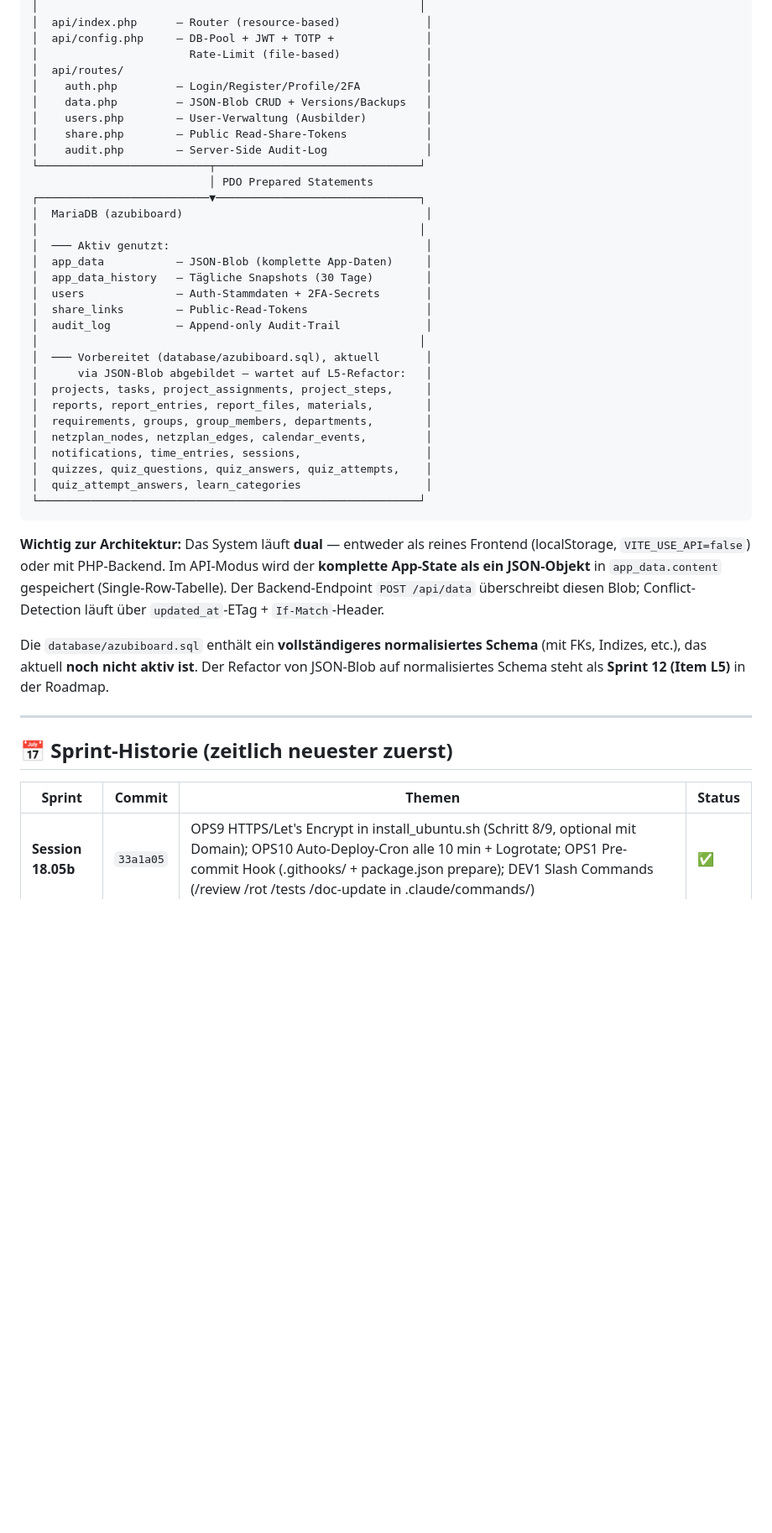
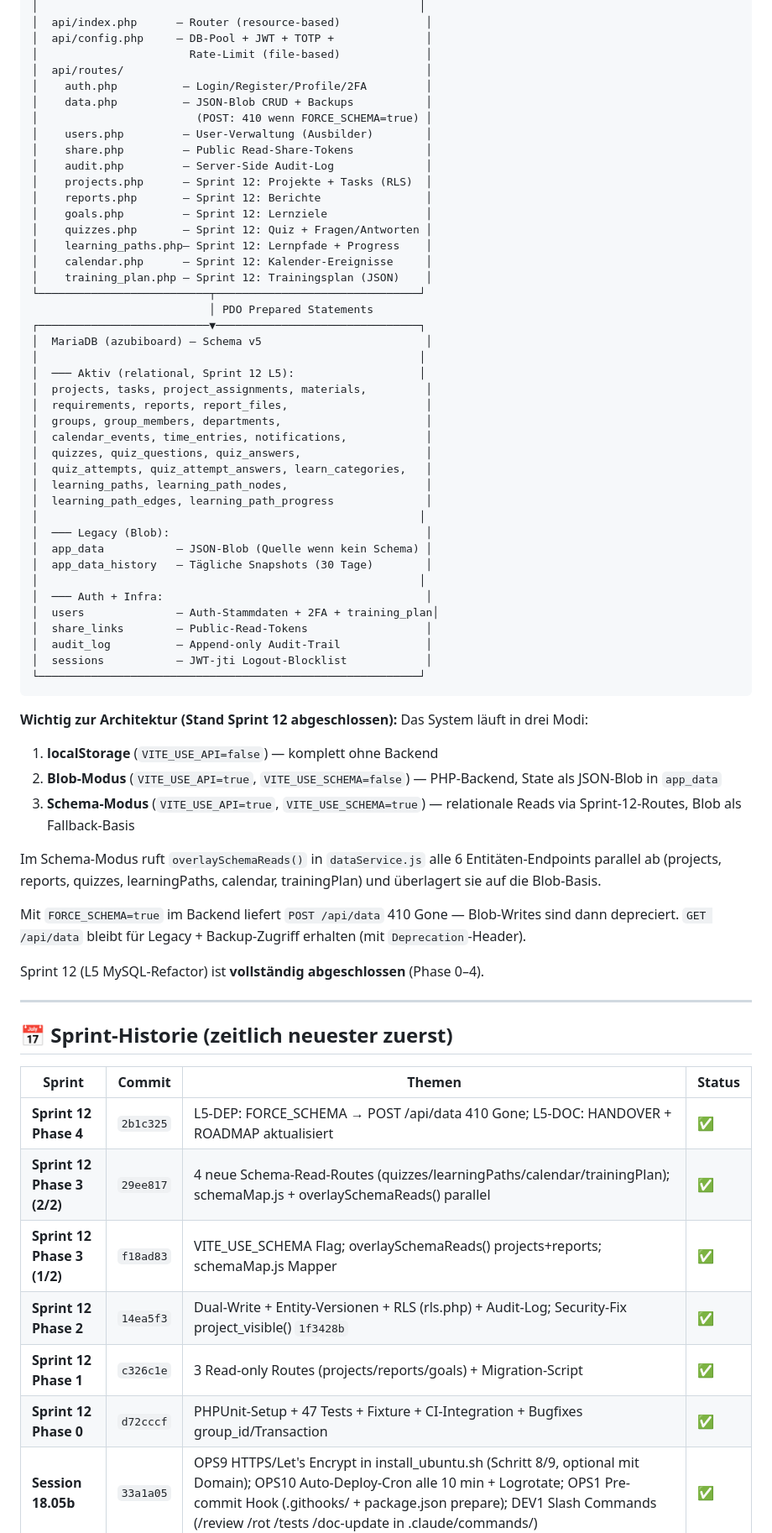
Before and after one commit to OGBullZ/AzubiBoard, a Markdown page: HANDOVER.md, the part around one of its changes. Shown at 84% size. Drawn GitHub-style; blank space fills up the shorter version.

````diff
--- a/HANDOVER.md
+++ b/HANDOVER.md
@@ -103,44 +109,57 @@ npm run build      # produktions-Bundle
 │  api/config.php     — DB-Pool + JWT + TOTP +              │
 │                       Rate-Limit (file-based)             │
 │  api/routes/                                              │
-│    auth.php         — Login/Register/Profile/2FA          │
-│    data.php         — JSON-Blob CRUD + Versions/Backups   │
-│    users.php        — User-Verwaltung (Ausbilder)         │
-│    share.php        — Public Read-Share-Tokens            │
-│    audit.php        — Server-Side Audit-Log               │
+│    auth.php          — Login/Register/Profile/2FA         │
+│    data.php          — JSON-Blob CRUD + Backups           │
+│                        (POST: 410 wenn FORCE_SCHEMA=true) │
+│    users.php         — User-Verwaltung (Ausbilder)        │
+│    share.php         — Public Read-Share-Tokens           │
+│    audit.php         — Server-Side Audit-Log              │
+│    projects.php      — Sprint 12: Projekte + Tasks (RLS)  │
+│    reports.php       — Sprint 12: Berichte                │
+│    goals.php         — Sprint 12: Lernziele               │
+│    quizzes.php       — Sprint 12: Quiz + Fragen/Antworten │
+│    learning_paths.php— Sprint 12: Lernpfade + Progress    │
+│    calendar.php      — Sprint 12: Kalender-Ereignisse     │
+│    training_plan.php — Sprint 12: Trainingsplan (JSON)    │
 └──────────────────────────┬───────────────────────────────┘
                            │ PDO Prepared Statements
 ┌──────────────────────────▼───────────────────────────────┐
-│  MariaDB (azubiboard)                                     │
+│  MariaDB (azubiboard) — Schema v5                         │
 │                                                          │
-│  ─── Aktiv genutzt:                                       │
-│  app_data           — JSON-Blob (komplette App-Daten)     │
+│  ─── Aktiv (relational, Sprint 12 L5):                   │
+│  projects, tasks, project_assignments, materials,         │
+│  requirements, reports, report_files,                     │
+│  groups, group_members, departments,                      │
+│  calendar_events, time_entries, notifications,            │
+│  quizzes, quiz_questions, quiz_answers,                   │
+│  quiz_attempts, quiz_attempt_answers, learn_categories,   │
+│  learning_paths, learning_path_nodes,                     │
+│  learning_path_edges, learning_path_progress              │
+│                                                          │
+│  ─── Legacy (Blob):                                       │
+│  app_data           — JSON-Blob (Quelle wenn kein Schema) │
 │  app_data_history   — Tägliche Snapshots (30 Tage)        │
-│  users              — Auth-Stammdaten + 2FA-Secrets       │
+│                                                          │
+│  ─── Auth + Infra:                                        │
+│  users              — Auth-Stammdaten + 2FA + training_plan│
 │  share_links        — Public-Read-Tokens                  │
 │  audit_log          — Append-only Audit-Trail             │
-│                                                          │
-│  ─── Vorbereitet (database/azubiboard.sql), aktuell       │
-│      via JSON-Blob abgebildet — wartet auf L5-Refactor:   │
-│  projects, tasks, project_assignments, project_steps,     │
-│  reports, report_entries, report_files, materials,        │
-│  requirements, groups, group_members, departments,        │
-│  netzplan_nodes, netzplan_edges, calendar_events,         │
-│  notifications, time_entries, sessions,                   │
-│  quizzes, quiz_questions, quiz_answers, quiz_attempts,    │
-│  quiz_attempt_answers, learn_categories                   │
+│  sessions           — JWT-jti Logout-Blocklist            │
 └──────────────────────────────────────────────────────────┘
 ```
 
-**Wichtig zur Architektur:**
-Das System läuft **dual** — entweder als reines Frontend (localStorage, `VITE_USE_API=false`)
-oder mit PHP-Backend. Im API-Modus wird der **komplette App-State als ein JSON-Objekt** in
-`app_data.content` gespeichert (Single-Row-Tabelle). Der Backend-Endpoint `POST /api/data`
-überschreibt diesen Blob; Conflict-Detection läuft über `updated_at`-ETag + `If-Match`-Header.
+**Wichtig zur Architektur (Stand Sprint 12 abgeschlossen):**
+Das System läuft in drei Modi:
+1. **localStorage** (`VITE_USE_API=false`) — komplett ohne Backend
+2. **Blob-Modus** (`VITE_USE_API=true`, `VITE_USE_SCHEMA=false`) — PHP-Backend, State als JSON-Blob in `app_data`
+3. **Schema-Modus** (`VITE_USE_API=true`, `VITE_USE_SCHEMA=true`) — relationale Reads via Sprint-12-Routes, Blob als Fallback-Basis
 
-Die `database/azubiboard.sql` enthält ein **vollständigeres normalisiertes Schema** (mit FKs,
-Indizes, etc.), das aktuell **noch nicht aktiv ist**. Der Refactor von JSON-Blob auf normalisiertes
-Schema steht als **Sprint 12 (Item L5)** in der Roadmap.
+Im Schema-Modus ruft `overlaySchemaReads()` in `dataService.js` alle 6 Entitäten-Endpoints parallel ab (projects, reports, quizzes, learningPaths, calendar, trainingPlan) und überlagert sie auf die Blob-Basis.
+
+Mit `FORCE_SCHEMA=true` im Backend liefert `POST /api/data` 410 Gone — Blob-Writes sind dann depreciert. `GET /api/data` bleibt für Legacy + Backup-Zugriff erhalten (mit `Deprecation`-Header).
+
+Sprint 12 (L5 MySQL-Refactor) ist **vollständig abgeschlossen** (Phase 0–4).
 
 ---
 
@@ -148,6 +167,12 @@ Schema steht als **Sprint 12 (Item L5)** in der Roadmap.
 
 | Sprint | Commit | Themen | Status |
 |---|---|---|---|
+| **Sprint 12 Phase 4** | `2b1c325` | L5-DEP: FORCE_SCHEMA → POST /api/data 410 Gone; L5-DOC: HANDOVER + ROADMAP aktualisiert | ✅ |
+| **Sprint 12 Phase 3 (2/2)** | `29ee817` | 4 neue Schema-Read-Routes (quizzes/learningPaths/calendar/trainingPlan); schemaMap.js + overlaySchemaReads() parallel | ✅ |
+| **Sprint 12 Phase 3 (1/2)** | `f18ad83` | VITE_USE_SCHEMA Flag; overlaySchemaReads() projects+reports; schemaMap.js Mapper | ✅ |
+| **Sprint 12 Phase 2** | `14ea5f3` | Dual-Write + Entity-Versionen + RLS (rls.php) + Audit-Log; Security-Fix project_visible() `1f3428b` | ✅ |
+| **Sprint 12 Phase 1** | `c326c1e` | 3 Read-only Routes (projects/reports/goals) + Migration-Script | ✅ |
+| **Sprint 12 Phase 0** | `d72cccf` | PHPUnit-Setup + 47 Tests + Fixture + CI-Integration + Bugfixes group_id/Transaction | ✅ |
 | **Session 18.05b** | `33a1a05` | OPS9 HTTPS/Let's Encrypt in install_ubuntu.sh (Schritt 8/9, optional mit Domain); OPS10 Auto-Deploy-Cron alle 10 min + Logrotate; OPS1 Pre-commit Hook (.githooks/ + package.json prepare); DEV1 Slash Commands (/review /rot /tests /doc-update in .claude/commands/) | ✅ |
 | **Session 18.05** | `74e017e` | BackupsModal: „Aktuellen Stand herunterladen"-Button; mysqldump-Cron tägl. 03:00; Projekt-Liste-Default; CLAUDE.md 12 Arbeitsregeln (Karpathy Rules 1–4 verbatim) | ✅ |
 | **Bugfix** | `7005654` | Projekt-Karten Hover-Actions immer sichtbar (inline display:flex Override) + position:relative fix; GET /api/data/backups/{day} unerreichbar (Routing-Reihenfolge); install_ubuntu.sh: php-mysql-Check + mod_expires | ✅ |
````
Also changed, not shown: other parts of HANDOVER.md (+23 -12 lines), ROADMAP.md (+8 -13 lines).
